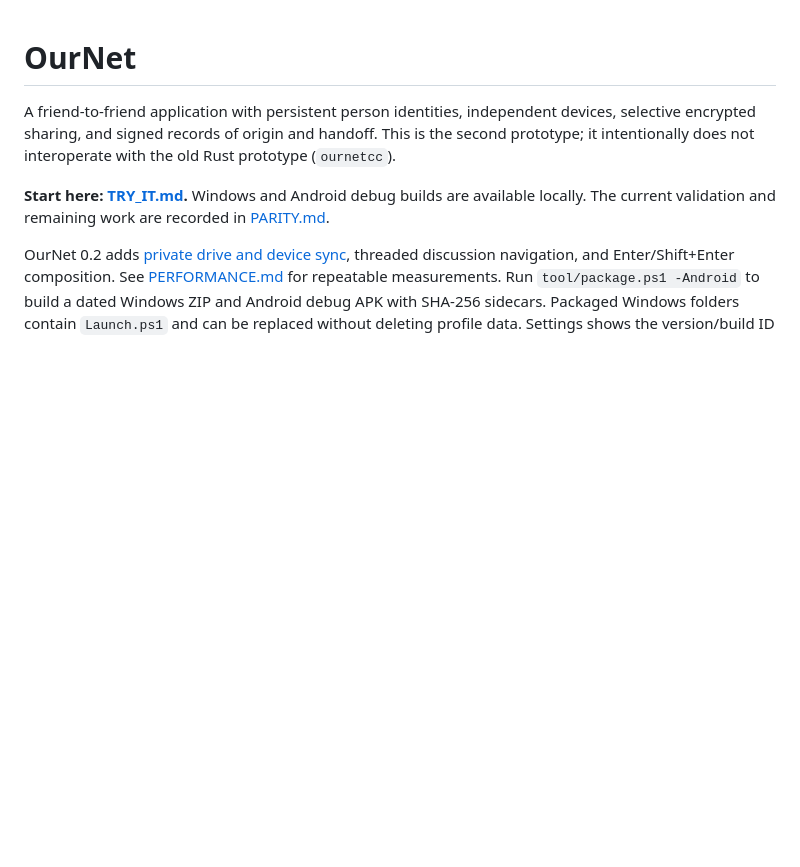
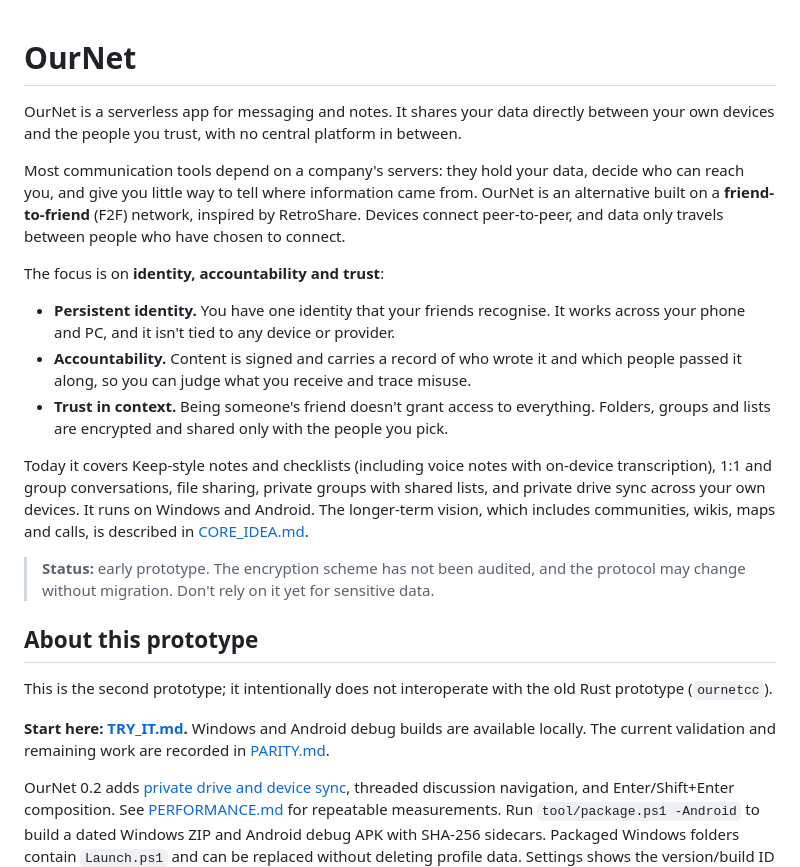
Before and after one commit to chozabu/OurNet, a Markdown page: README.md, the part around the change. GitHub-like rendering; blank space fills up the shorter version.

Commit message:
README: explain what OurNet is and why
Co-Authored-By: Claude Opus 5 <noreply@anthropic.com>

```diff
--- a/README.md
+++ b/README.md
@@ -1,7 +1,38 @@
 # OurNet
 
-A friend-to-friend application with persistent person identities, independent
-devices, selective encrypted sharing, and signed records of origin and handoff.
+OurNet is a serverless app for messaging and notes. It shares your data directly
+between your own devices and the people you trust, with no central platform in
+between.
+
+Most communication tools depend on a company's servers: they hold your data,
+decide who can reach you, and give you little way to tell where information came
+from. OurNet is an alternative built on a **friend-to-friend** (F2F) network,
+inspired by RetroShare. Devices connect peer-to-peer, and data only travels
+between people who have chosen to connect.
+
+The focus is on **identity, accountability and trust**:
+
+- **Persistent identity.** You have one identity that your friends recognise. It
+  works across your phone and PC, and it isn't tied to any device or provider.
+- **Accountability.** Content is signed and carries a record of who wrote it and
+  which people passed it along, so you can judge what you receive and trace
+  misuse.
+- **Trust in context.** Being someone's friend doesn't grant access to
+  everything. Folders, groups and lists are encrypted and shared only with the
+  people you pick.
+
+Today it covers Keep-style notes and checklists (including voice notes with
+on-device transcription), 1:1 and group conversations, file sharing, private
+groups with shared lists, and private drive sync across your own devices. It
+runs on Windows and Android. The longer-term vision, which includes communities,
+wikis, maps and calls, is described in [CORE_IDEA.md](CORE_IDEA.md).
+
+> **Status:** early prototype. The encryption scheme has not been audited, and
+> the protocol may change without migration. Don't rely on it yet for sensitive
+> data.
+
+## About this prototype
+
 This is the second prototype; it intentionally does not interoperate with the
 old Rust prototype (`ournetcc`).
 
```
